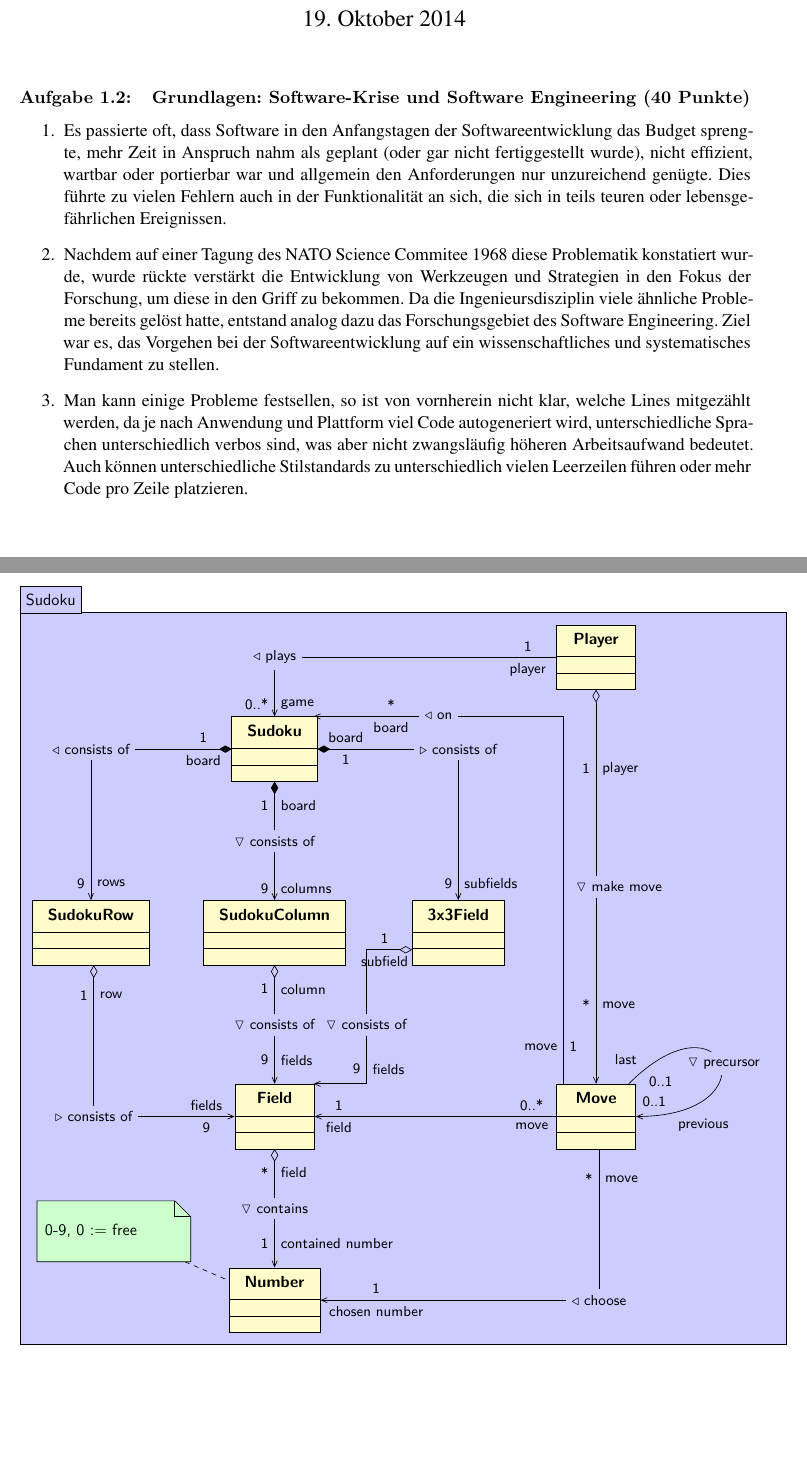
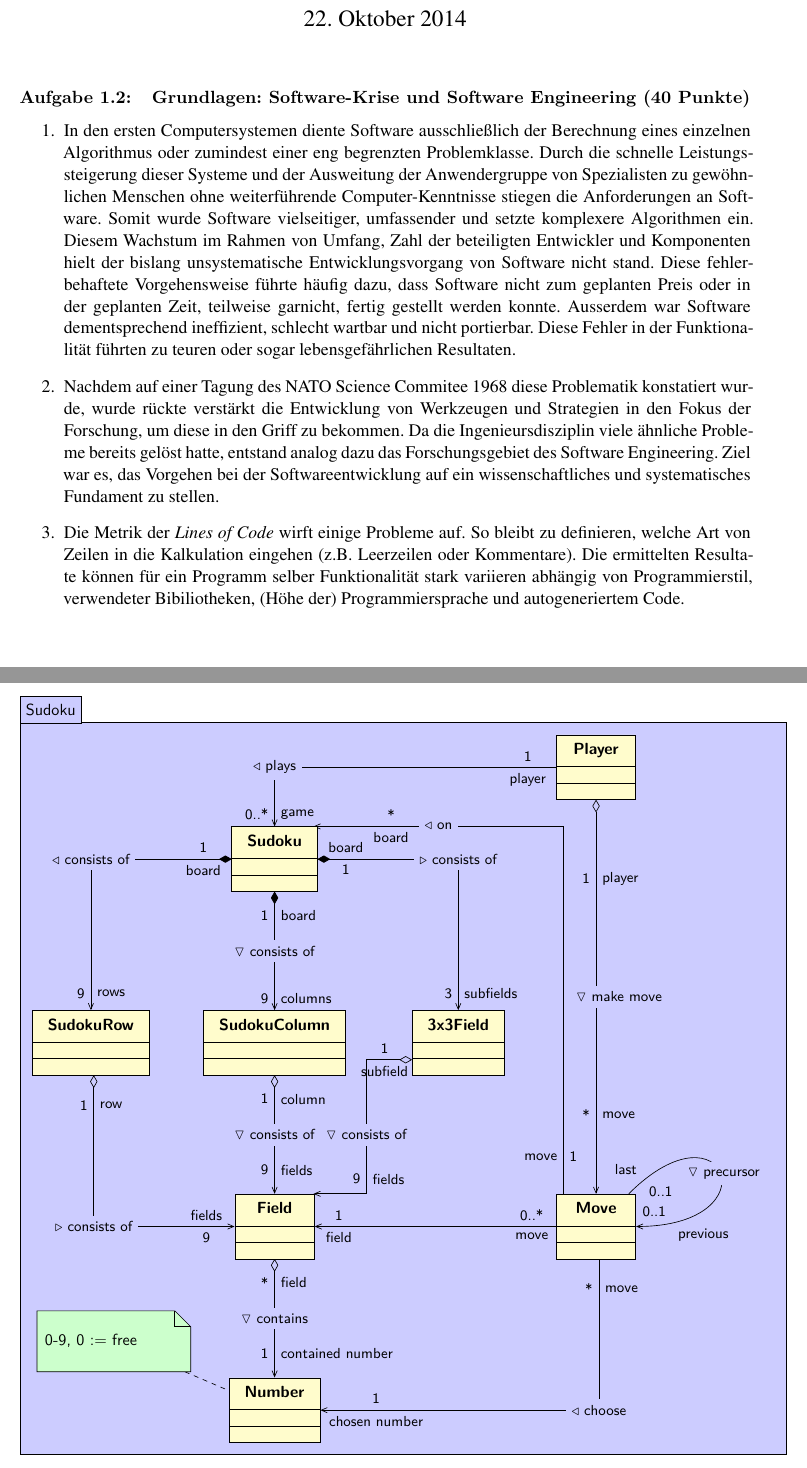
Before and after one commit to themightyoarfish/swe-14-15, a LaTeX document (Blatt 1/Blatt 1.tex): two parts of pages 1 and 2 of 2, joined at a grey line, cut so that both start at the same text. The pictures show the PDF file Blatt 1/Blatt 1.pdf that the author committed with the source.

Commit message:
corrected UML, reformulated answers 1 and 3

```diff
--- a/Blatt 1/Blatt 1.tex
+++ b/Blatt 1/Blatt 1.tex
@@ -56,12 +56,3 @@
 \subsection{Grundlagen: Software-Krise und Software Engineering (40 Punkte)}
 
 \begin{enumerate}
-   \item
-      Es passierte oft, dass Software in den Anfangstagen der
-      Softwareentwicklung das Budget sprengte, mehr Zeit in Anspruch nahm als
-      geplant (oder gar nicht fertiggestellt wurde), nicht effizient, wartbar
-      oder portierbar war und allgemein den Anforderungen nur unzureichend
-      genügte. Dies führte zu vielen Fehlern auch in der Funktionalität an sich,
-      die sich in teils teuren oder lebensgefährlichen Ereignissen.
-   \item Nachdem auf einer Tagung des NATO Science Commitee 1968 diese
-      Problematik konstatiert wurde, wurde rückte verstärkt die Entwicklung von
@@ -73,10 +59,7 @@
-      Fundament zu stellen.
-   \item Man kann einige Probleme festsellen, so ist von vornherein nicht klar,
-      welche Lines mitgezählt werden, da je nach Anwendung und Plattform viel Code
-      autogeneriert wird, unterschiedliche Sprachen unterschiedlich verbos sind,
-      was aber nicht zwangsläufig höheren Arbeitsaufwand bedeutet. Auch können
-      unterschiedliche Stilstandards zu unterschiedlich vielen Leerzeilen führen
-      oder mehr Code pro Zeile platzieren.
+   \item In den ersten Computersystemen diente Software ausschließlich der Berechnung eines einzelnen Algorithmus oder zumindest einer eng begrenzten Problemklasse. Durch die schnelle Leistungssteigerung dieser Systeme und der Ausweitung der Anwendergruppe von Spezialisten zu gewöhnlichen Menschen ohne weiterführende Computer-Kenntnisse stiegen die Anforderungen an Software. Somit wurde Software vielseitiger, umfassender und setzte komplexere Algorithmen ein. Diesem Wachstum im Rahmen von Umfang, Zahl der beteiligten Entwickler und Komponenten hielt der bislang unsystematische Entwicklungsvorgang von Software nicht stand. Diese fehlerbehaftete Vorgehensweise führte häufig dazu, dass Software nicht zum geplanten Preis oder in der geplanten Zeit, teilweise garnicht, fertig gestellt werden konnte. Ausserdem war Software dementsprechend ineffizient, schlecht wartbar und nicht portierbar. Diese Fehler in der Funktionalität führten zu teuren oder sogar lebensgefährlichen Resultaten.
+   \item Nachdem auf einer Tagung des NATO Science Commitee 1968 diese Problematik konstatiert wurde, wurde rückte verstärkt die Entwicklung von Werkzeugen und Strategien in den Fokus der Forschung, um diese in den Griff zu bekommen. Da die Ingenieursdisziplin viele ähnliche Probleme  bereits gelöst hatte, entstand analog dazu das Forschungsgebiet des
+      Software Engineering. Ziel war es, das Vorgehen bei der Softwareentwicklung auf ein wissenschaftliches und systematisches Fundament zu stellen.
+   \item Die Metrik der \textit{Lines of Code} wirft einige Probleme auf. So bleibt zu definieren, welche Art von Zeilen in die Kalkulation eingehen (z.B. Leerzeilen oder Kommentare). Die ermittelten Resultate können für ein Programm selber Funktionalität stark variieren abhängig von Programmierstil, verwendeter Bibiliotheken, (Höhe der) Programmiersprache und autogeneriertem Code.
 \end{enumerate}
 
 
@@ -101,7 +84,7 @@
 
    \umlunicompo[geometry=-|,pos1=.2,pos2=1.9,name=rows,arg2=rows,arg1=board,mult1=1,mult2=9]{Sudoku}{SudokuRow}
    \umlunicompo[pos1=.2,pos2=.9,name=cols,arg2=columns,arg1=board,mult1=1,mult2=9]{Sudoku}{SudokuColumn}
-   \umlunicompo[geometry=-|,pos1=.2,pos2=1.9,name=subfields,arg2=subfields,arg1=board,mult1=1,mult2=9]{Sudoku}{3x3Field}
+   \umlunicompo[geometry=-|,pos1=.2,pos2=1.9,name=subfields,arg2=subfields,arg1=board,mult1=1,mult2=3]{Sudoku}{3x3Field}
    \umluniassoc[pos1=.1,pos2=1.8,arg1=player,arg2=game,name=plays,geometry=-|,mult2=0..*,mult1=1]{Player}{Sudoku}
    % \umlbiassoc[geometry=-|,anchors=215 and 145,arm1=1.5cm]{Player}{Sudoku}
    \umluniaggreg[geometry=|-,anchors=275 and 180,arg1=row,arg2=fields,pos2=1.8,name=rowFields,mult1=1,mult2=9]{SudokuRow}{Field}
```
Also changed, not shown: Blatt 1/Blatt 1.pdf, Blatt 1/Blatt 1.tex (5 more changed lines).
